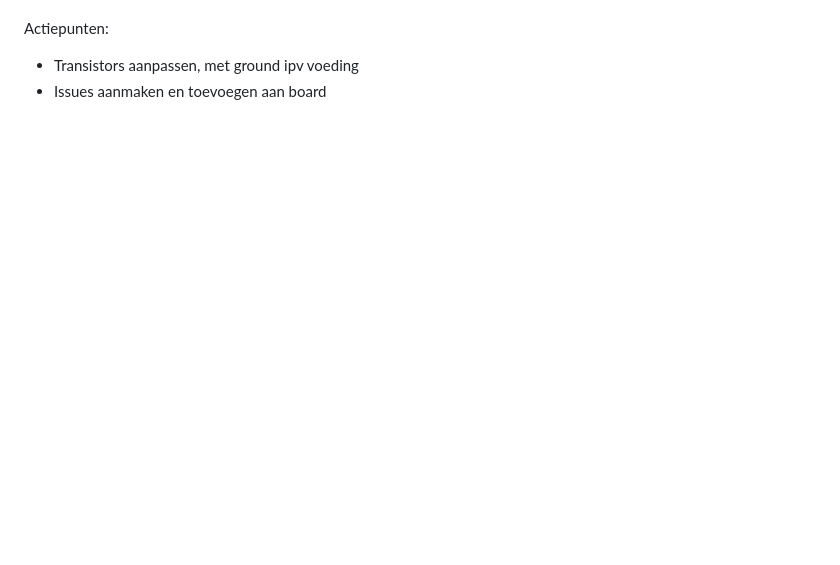
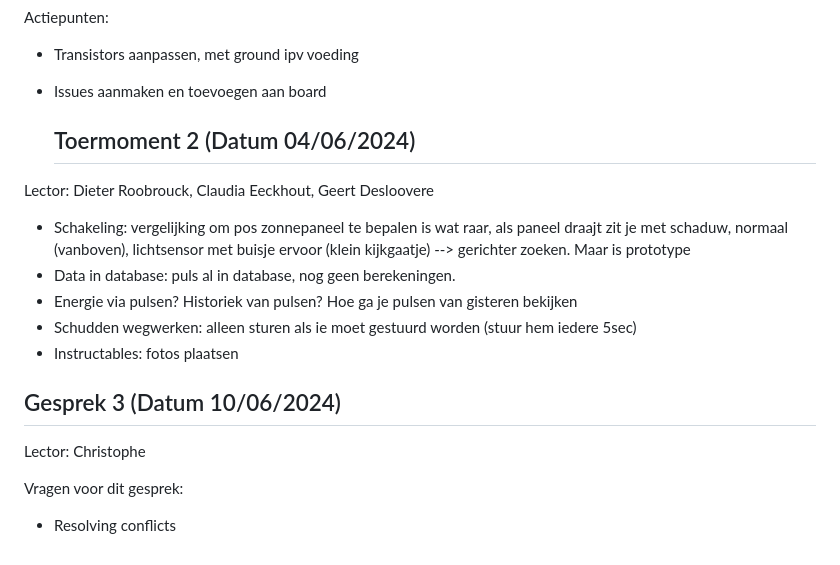
Before and after one commit to howest-mct/2023-2024-projectone-mct-LamoteKobe, a Markdown page: docs/Feedforward.md, the part around the change. Rendered like a GitHub page; blank space fills up the shorter version.

```diff
--- a/docs/Feedforward.md
+++ b/docs/Feedforward.md
@@ -100,3 +100,20 @@ Lector: Dieter Roobrouck, Claudia Eeckhout, Geert Desloovere
 Actiepunten:
 - Transistors aanpassen, met ground ipv voeding
 - Issues aanmaken en toevoegen aan board
+
+  ## Toermoment 2 (Datum 04/06/2024)
+
+Lector: Dieter Roobrouck, Claudia Eeckhout, Geert Desloovere
+
+- Schakeling: vergelijking om pos zonnepaneel te bepalen is wat raar, als paneel draajt zit je met schaduw, normaal (vanboven), lichtsensor met buisje ervoor (klein kijkgaatje) --> gerichter zoeken. Maar is prototype
+- Data in database: puls al in database, nog geen berekeningen.
+- Energie via pulsen? Historiek van pulsen? Hoe ga je pulsen van gisteren bekijken
+- Schudden wegwerken: alleen sturen als ie moet gestuurd worden (stuur hem iedere 5sec)
+- Instructables: fotos plaatsen
+
+## Gesprek 3 (Datum 10/06/2024)
+
+Lector: Christophe
+
+Vragen voor dit gesprek:
+- Resolving conflicts
```
